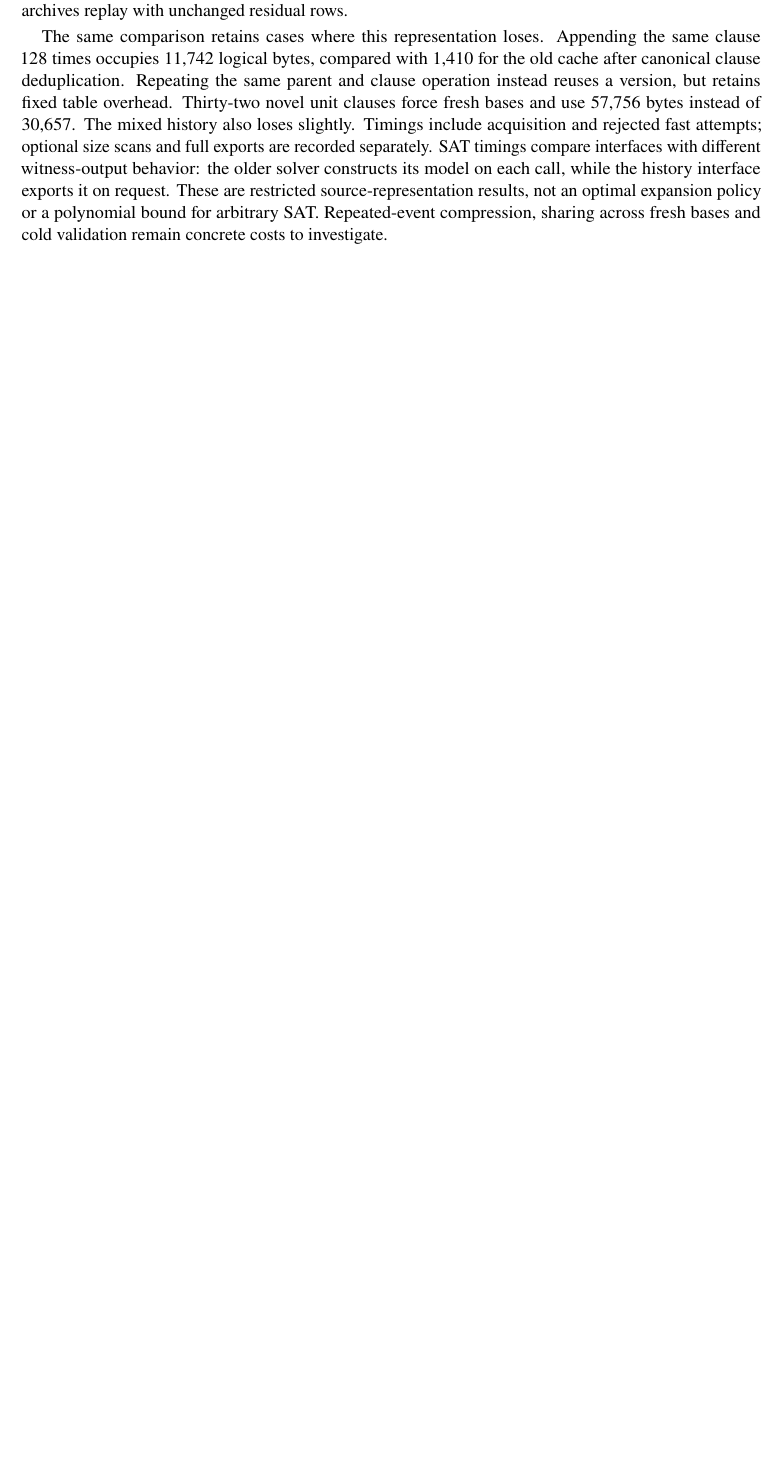
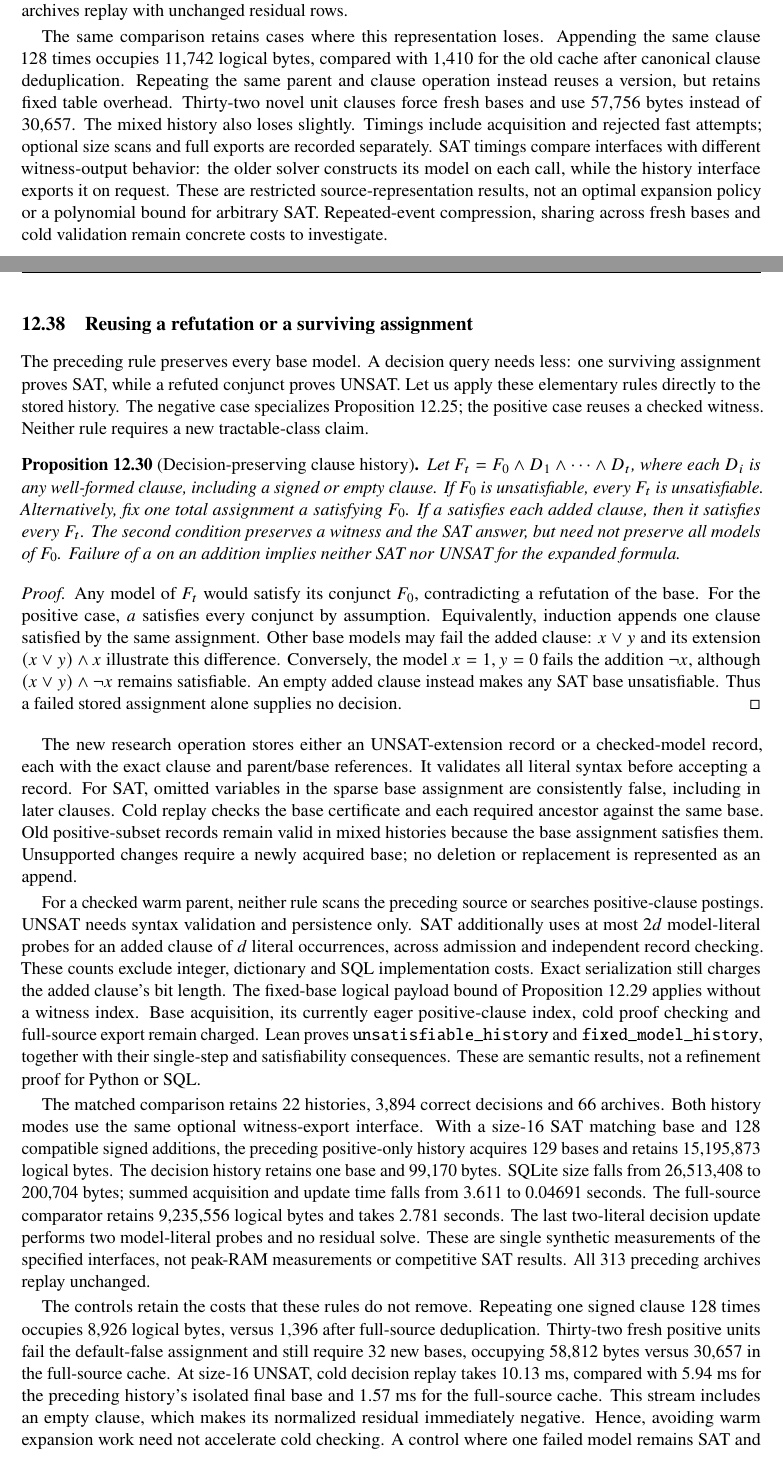
Before and after one commit to akmaier/OracleMachines, a LaTeX paper (paper/bounded_domain_sat_and_amortized_reasoning.tex): part of page 73 of 80 before the commit and two parts of pages 73 and 74 of 81 after it, the two joined at a grey line, cut so that both start at the same text, the shorter picture padded with empty space. Compiled offline with pdfLaTeX.

Commit message:
Document decision-preserving expansion proofs and measured tradeoffs

```diff
--- a/paper/bounded_domain_sat_and_amortized_reasoning.tex
+++ b/paper/bounded_domain_sat_and_amortized_reasoning.tex
@@ -2308,6 +2308,31 @@ The comparison retains 24 histories, 4,848 decisions and 48 archives. At 16 hole
 
 The same comparison retains cases where this representation loses. Appending the same clause 128 times occupies 11,742 logical bytes, compared with 1,410 for the old cache after canonical clause deduplication. Repeating the same parent and clause operation instead reuses a version, but retains fixed table overhead. Thirty-two novel unit clauses force fresh bases and use 57,756 bytes instead of 30,657. The mixed history also loses slightly. Timings include acquisition and rejected fast attempts; optional size scans and full exports are recorded separately. SAT timings compare interfaces with different witness-output behavior: the older solver constructs its model on each call, while the history interface exports it on request. These are restricted source-representation results, not an optimal expansion policy or a polynomial bound for arbitrary SAT. Repeated-event compression, sharing across fresh bases and cold validation remain concrete costs to investigate.
 
+\subsection{Reusing a refutation or a surviving assignment}
+\label{sec:decision-history}
+
+The preceding rule preserves every base model. A decision query needs less: one surviving assignment proves SAT, while a refuted conjunct proves UNSAT. Let us apply these elementary rules directly to the stored history. The negative case specializes Proposition~\ref{prop:component-refutation}; the positive case reuses a checked witness. Neither rule requires a new tractable-class claim.
+
+\begin{proposition}[Decision-preserving clause history]
+\label{prop:decision-history}
+Let $F_t=F_0\land D_1\land\cdots\land D_t$, where each $D_i$ is any well-formed clause, including a signed or empty clause.
+If $F_0$ is unsatisfiable, every $F_t$ is unsatisfiable.
+Alternatively, fix one total assignment $a$ satisfying $F_0$. If $a$ satisfies each added clause, then it satisfies every $F_t$.
+The second condition preserves a witness and the SAT answer, but need not preserve all models of $F_0$. Failure of $a$ on an addition implies neither SAT nor UNSAT for the expanded formula.
+\end{proposition}
+
+\begin{proof}
+Any model of $F_t$ would satisfy its conjunct $F_0$, contradicting a refutation of the base. For the positive case, $a$ satisfies every conjunct by assumption. Equivalently, induction appends one clause satisfied by the same assignment. Other base models may fail the added clause: $x\lor y$ and its extension $(x\lor y)\land x$ illustrate this difference. Conversely, the model $x=1,y=0$ fails the addition $\neg x$, although $(x\lor y)\land\neg x$ remains satisfiable. An empty added clause instead makes any SAT base unsatisfiable. Thus a failed stored assignment alone supplies no decision.
+\end{proof}
+
+The new research operation stores either an UNSAT-extension record or a checked-model record, each with the exact clause and parent/base references. It validates all literal syntax before accepting a record. For SAT, omitted variables in the sparse base assignment are consistently false, including in later clauses. Cold replay checks the base certificate and each required ancestor against the same base. Old positive-subset records remain valid in mixed histories because the base assignment satisfies them. Unsupported changes require a newly acquired base; no deletion or replacement is represented as an append.
+
+For a checked warm parent, neither rule scans the preceding source or searches positive-clause postings. UNSAT needs syntax validation and persistence only. SAT additionally uses at most $2d$ model-literal probes for an added clause of $d$ literal occurrences, across admission and independent record checking. These counts exclude integer, dictionary and SQL implementation costs. Exact serialization still charges the added clause's bit length. The fixed-base logical payload bound of Proposition~\ref{prop:positive-history} applies without a witness index. Base acquisition, its currently eager positive-clause index, cold proof checking and full-source export remain charged. Lean proves \texttt{unsatisfiable\_history} and \texttt{fixed\_model\_history}, together with their single-step and satisfiability consequences. These are semantic results, not a refinement proof for Python or SQL.
+
+The matched comparison retains 22 histories, 3,894 correct decisions and 66 archives. Both history modes use the same optional witness-export interface. With a size-16 SAT matching base and 128 compatible signed additions, the preceding positive-only history acquires 129 bases and retains 15,195,873 logical bytes. The decision history retains one base and 99,170 bytes. SQLite size falls from 26,513,408 to 200,704 bytes; summed acquisition and update time falls from 3.611 to 0.04691 seconds. The full-source comparator retains 9,235,556 logical bytes and takes 2.781 seconds. The last two-literal decision update performs two model-literal probes and no residual solve. These are single synthetic measurements of the specified interfaces, not peak-RAM measurements or competitive SAT results. All 313 preceding archives replay unchanged.
+
+The controls retain the costs that these rules do not remove. Repeating one signed clause 128 times occupies 8,926 logical bytes, versus 1,396 after full-source deduplication. Thirty-two fresh positive units fail the default-false assignment and still require 32 new bases, occupying 58,812 bytes versus 30,657 in the full-source cache. At size-16 UNSAT, cold decision replay takes 10.13 ms, compared with 5.94 ms for the preceding history's isolated final base and 1.57 ms for the full-source cache. This stream includes an empty clause, which makes its normalized residual immediately negative. Hence, avoiding warm expansion work need not accelerate cold checking. A control where one failed model remains SAT and another where SAT becomes UNSAT each require one fresh acquisition, followed by 31 reused additions. Small checked model repairs, shared source structure across fresh bases, repeated-event compression and cheaper cold checking remain the next opportunities. No bound on general acquisition or successful model reuse follows from these cases.
+
 \section{System 1, System 2, and the reuse of computation}
 \label{sec:discussion}
 
```
Also changed, not shown: research/implementation-gaps.md (+8 -0 lines).
